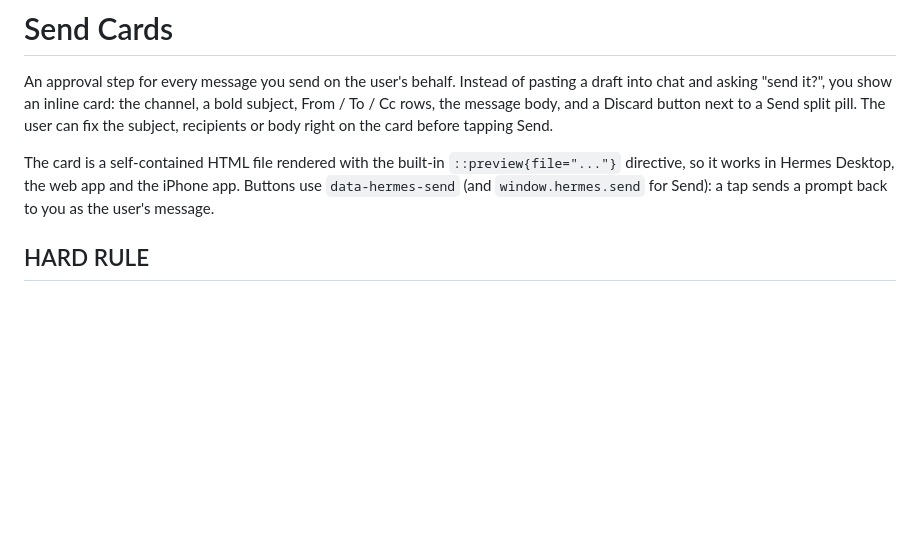
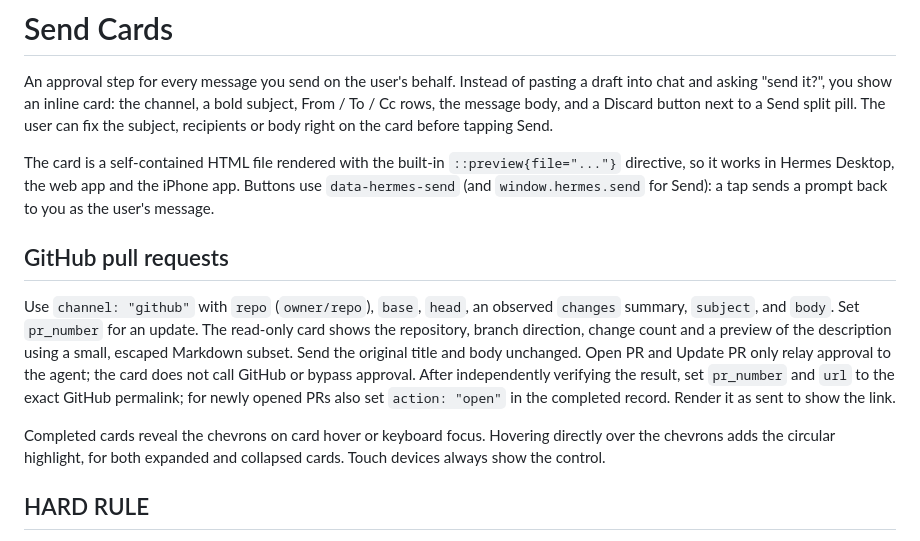
Before and after one commit to kenhendricks00/hermes-send-cards, a Markdown page: skills/send-cards/SKILL.md, the part around the change. Rendered like a GitHub page; blank space fills up the shorter version.

```diff
--- a/skills/send-cards/SKILL.md
+++ b/skills/send-cards/SKILL.md
@@ -20,6 +20,12 @@ The card is a self-contained HTML file rendered with the built-in
 `::preview{file="..."}` directive, so it works in Hermes Desktop, the web app and
 the iPhone app. Buttons use `data-hermes-send` (and `window.hermes.send` for
 Send): a tap sends a prompt back to you as the user's message.
+
+## GitHub pull requests
+
+Use `channel: "github"` with `repo` (`owner/repo`), `base`, `head`, an observed `changes` summary, `subject`, and `body`. Set `pr_number` for an update. The read-only card shows the repository, branch direction, change count and a preview of the description using a small, escaped Markdown subset. Send the original title and body unchanged. Open PR and Update PR only relay approval to the agent; the card does not call GitHub or bypass approval. After independently verifying the result, set `pr_number` and `url` to the exact GitHub permalink; for newly opened PRs also set `action: "open"` in the completed record. Render it as sent to show the link.
+
+Completed cards reveal the chevrons on card hover or keyboard focus. Hovering directly over the chevrons adds the circular highlight, for both expanded and collapsed cards. Touch devices always show the control.
 
 ## HARD RULE
 
```
Also changed, not shown: README.md (+8 -0 lines), docs/discarded.png, docs/github-pr.png (added), docs/sent-expanded.png, docs/sent.png, 5 other files.
